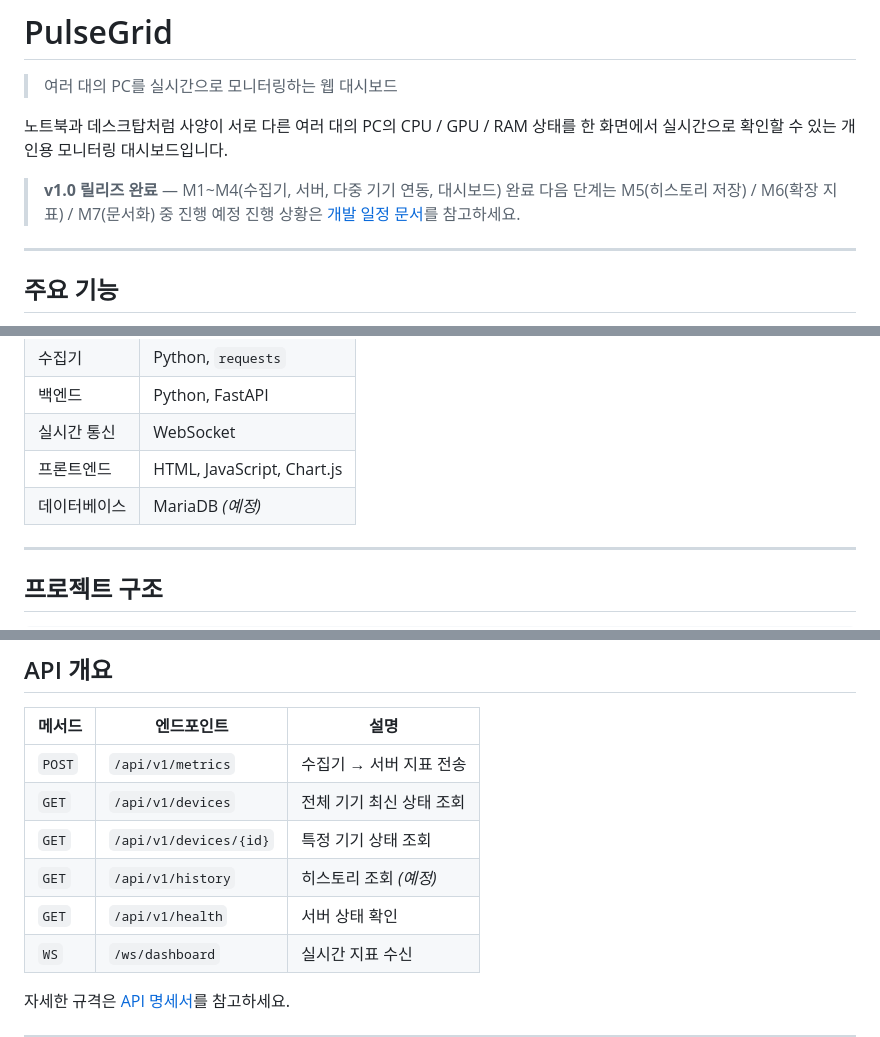
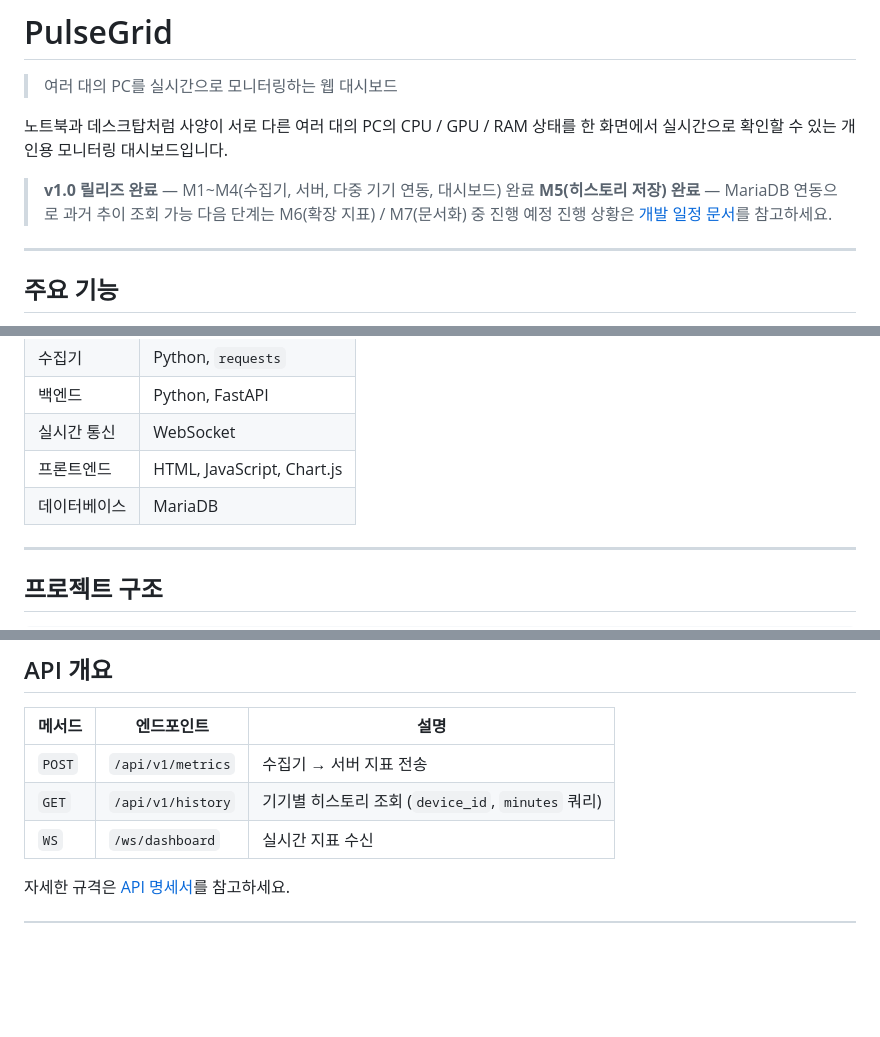
Before and after one commit to sagming40/pulsegrid, a Markdown page: README.md, 3 parts joined by grey strips. Rendered like a GitHub page; blank space fills up the shorter version.

```diff
--- a/README.md
+++ b/README.md
@@ -5,7 +5,8 @@
 노트북과 데스크탑처럼 사양이 서로 다른 여러 대의 PC의 CPU / GPU / RAM 상태를 한 화면에서 실시간으로 확인할 수 있는 개인용 모니터링 대시보드입니다.
 
 > **v1.0 릴리즈 완료** — M1~M4(수집기, 서버, 다중 기기 연동, 대시보드) 완료
-> 다음 단계는 M5(히스토리 저장) / M6(확장 지표) / M7(문서화) 중 진행 예정
+> **M5(히스토리 저장) 완료** — MariaDB 연동으로 과거 추이 조회 가능
+> 다음 단계는 M6(확장 지표) / M7(문서화) 중 진행 예정
 > 진행 상황은 [개발 일정 문서](docs/05_milestones.md)를 참고하세요.
 
 <!-- TODO: 대시보드 스크린샷 또는 동작 GIF 삽입 -->
@@ -69,7 +70,7 @@
 | 백엔드 | Python, FastAPI |
 | 실시간 통신 | WebSocket |
 | 프론트엔드 | HTML, JavaScript, Chart.js |
-| 데이터베이스 | MariaDB *(예정)* |
+| 데이터베이스 | MariaDB |
 
 ---
 
@@ -164,10 +165,7 @@ pulsegrid/
 | 메서드 | 엔드포인트 | 설명 |
 |---|---|---|
 | `POST` | `/api/v1/metrics` | 수집기 → 서버 지표 전송 |
-| `GET` | `/api/v1/devices` | 전체 기기 최신 상태 조회 |
-| `GET` | `/api/v1/devices/{id}` | 특정 기기 상태 조회 |
-| `GET` | `/api/v1/history` | 히스토리 조회 *(예정)* |
-| `GET` | `/api/v1/health` | 서버 상태 확인 |
+| `GET` | `/api/v1/history` | 기기별 히스토리 조회 (`device_id`, `minutes` 쿼리) |
 | `WS` | `/ws/dashboard` | 실시간 지표 수신 |
 
 자세한 규격은 [API 명세서](docs/03_api_spec.md)를 참고하세요.
```
Also changed, not shown: other parts of README.md (+1 -1 lines), docs/05_milestones.md (+5 -3 lines), docs/DEVLOG.md (+39 -0 lines).
